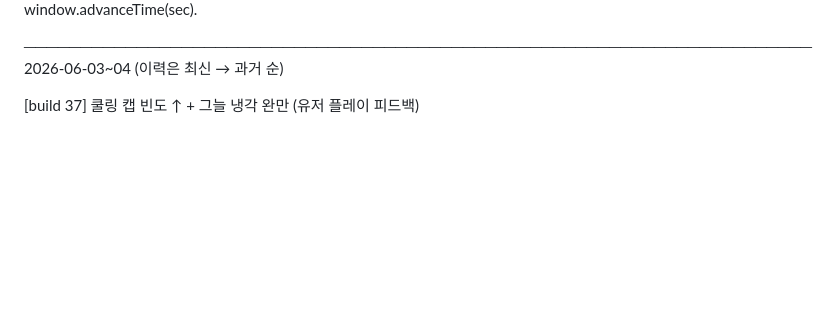
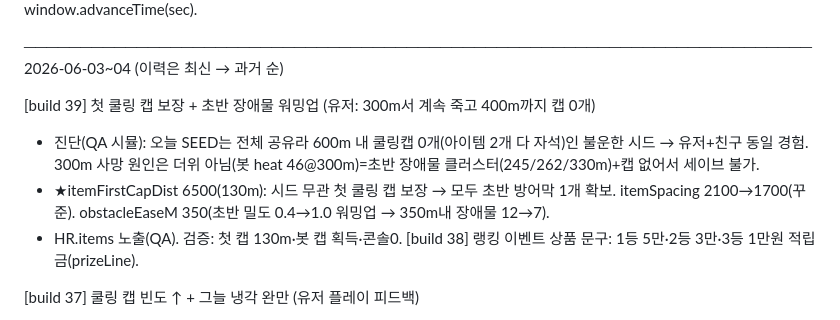
Before and after one commit to jangjo345/busan-heat-runner, a Markdown page: progress.md, the part around the change. Drawn GitHub-style; blank space fills up the shorter version.

Commit message:
docs: progress.md build 39

```diff
--- a/progress.md
+++ b/progress.md
@@ -6,6 +6,12 @@
 
 ──────────────────────────────────────────────────────────────────────
 2026-06-03~04  (이력은 최신 → 과거 순)
+
+[build 39] 첫 쿨링 캡 보장 + 초반 장애물 워밍업 (유저: 300m서 계속 죽고 400m까지 캡 0개)
+- 진단(QA 시뮬): 오늘 SEED는 전체 공유라 600m 내 쿨링캡 0개(아이템 2개 다 자석)인 불운한 시드 → 유저+친구 동일 경험. 300m 사망 원인은 더위 아님(봇 heat 46@300m)=초반 장애물 클러스터(245/262/330m)+캡 없어서 세이브 불가.
+- ★itemFirstCapDist 6500(130m): 시드 무관 첫 쿨링 캡 보장 → 모두 초반 방어막 1개 확보. itemSpacing 2100→1700(꾸준). obstacleEaseM 350(초반 밀도 0.4→1.0 워밍업 → 350m내 장애물 12→7).
+- HR.items 노출(QA). 검증: 첫 캡 130m·봇 캡 획득·콘솔0.
+[build 38] 랭킹 이벤트 상품 문구: 1등 5만·2등 3만·3등 1만원 적립금(prizeLine).
 
 [build 37] 쿨링 캡 빈도 ↑ + 그늘 냉각 완만 (유저 플레이 피드백)
 - 모자(쿨링캡) 너무 안 나옴 → itemChance 0.31→0.36 + itemShieldWeight 0.58→0.66 = 캡 1.32배(자석 비슷 유지).
```
